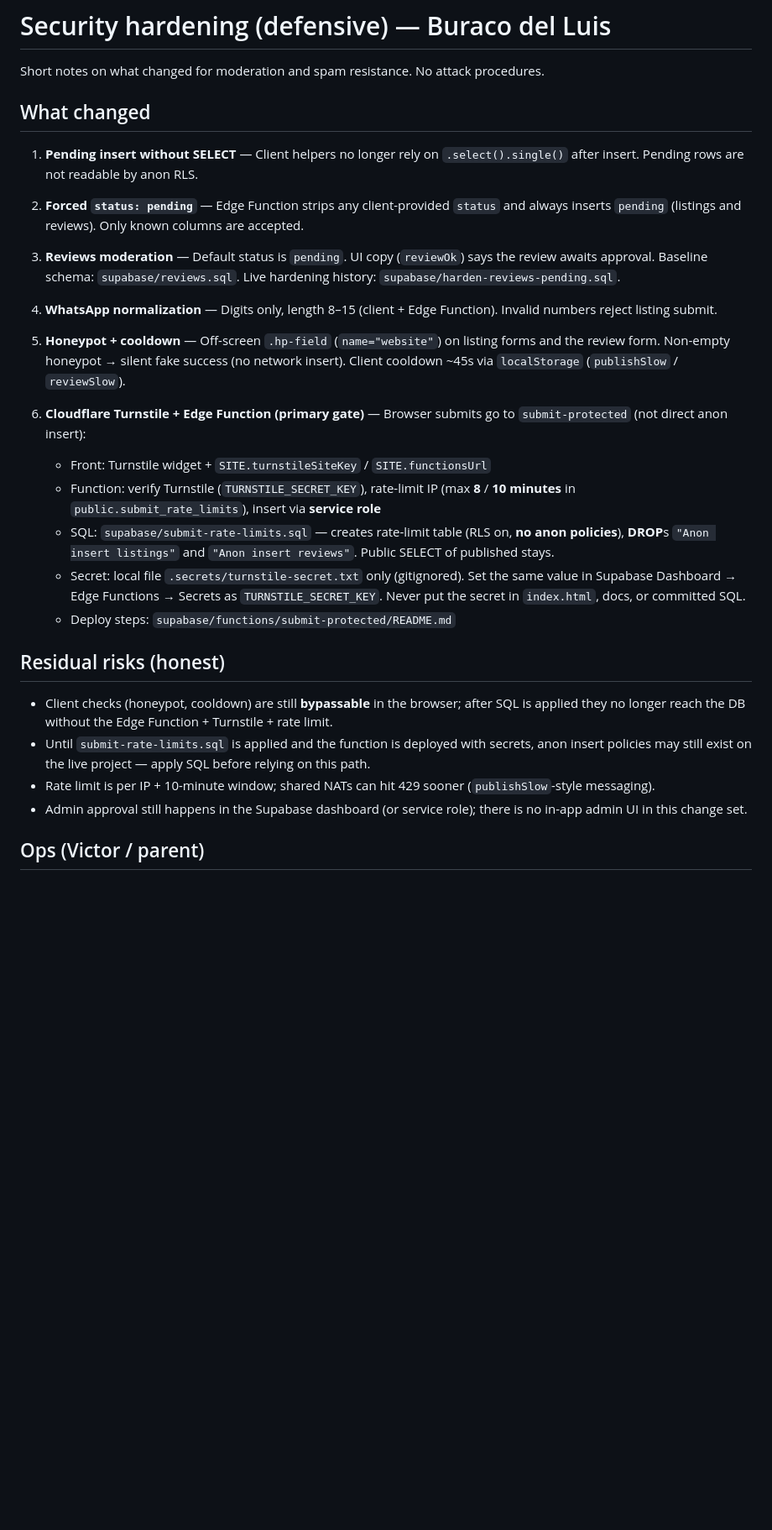
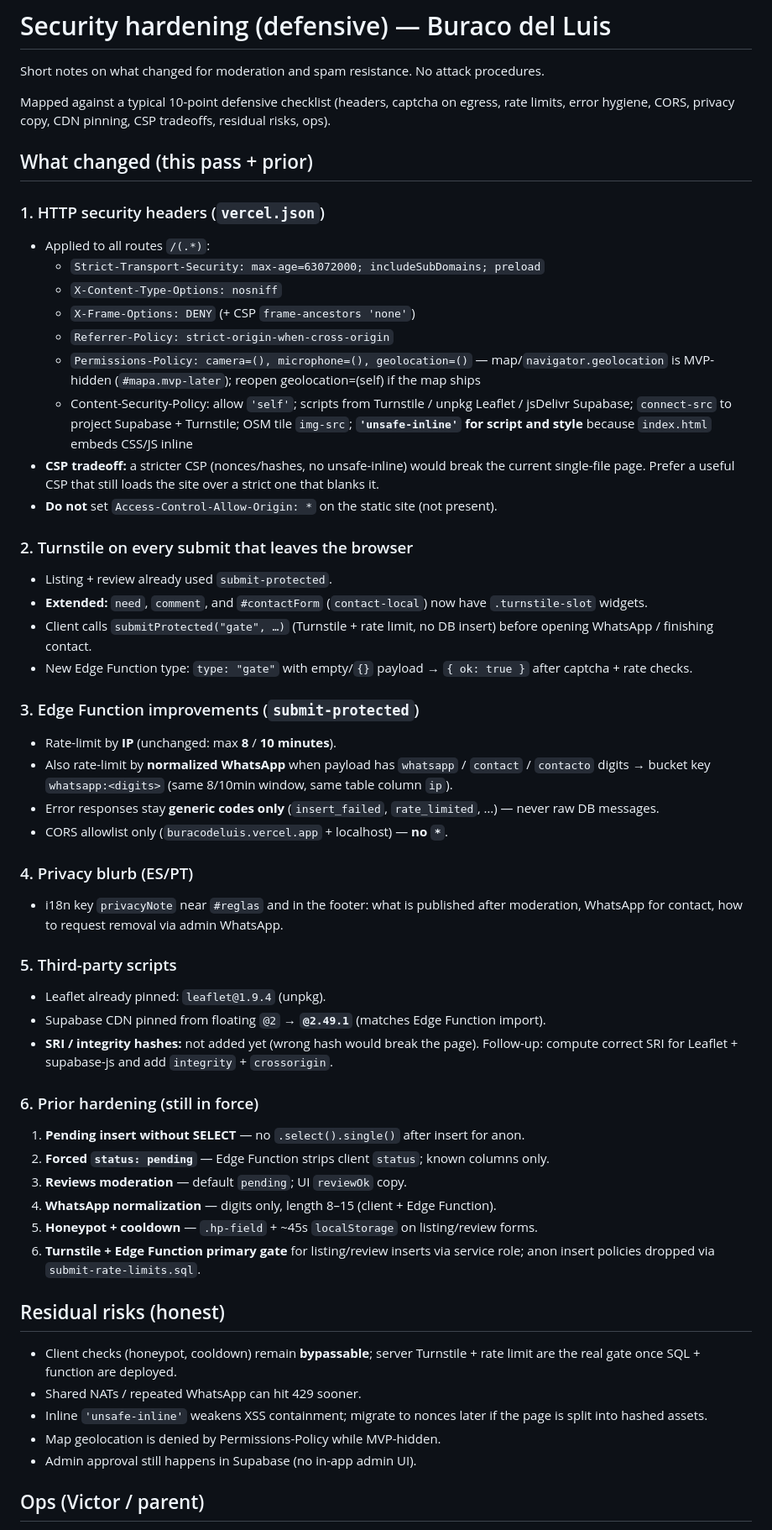
Before and after one commit to VictorV8VME/buracodeluis, a Markdown page: docs/SECURITY-HARDENING.md, the part around one of its changes. Shown at 84% size. Drawn GitHub-style; blank space fills up the shorter version.

Commit message:
Seguridad: headers Vercel, Turnstile en todos los forms, gate+rate WA

```diff
--- a/docs/SECURITY-HARDENING.md
+++ b/docs/SECURITY-HARDENING.md
@@ -2,31 +2,56 @@
 
 Short notes on what changed for moderation and spam resistance. No attack procedures.
 
-## What changed
+Mapped against a typical 10-point defensive checklist (headers, captcha on egress, rate limits, error hygiene, CORS, privacy copy, CDN pinning, CSP tradeoffs, residual risks, ops).
 
-1. **Pending insert without SELECT** — Client helpers no longer rely on `.select().single()` after insert. Pending rows are not readable by anon RLS.
+## What changed (this pass + prior)
 
-2. **Forced `status: pending`** — Edge Function strips any client-provided `status` and always inserts `pending` (listings and reviews). Only known columns are accepted.
+### 1. HTTP security headers (`vercel.json`)
+- Applied to all routes `/(.*)`:
+  - `Strict-Transport-Security: max-age=63072000; includeSubDomains; preload`
+  - `X-Content-Type-Options: nosniff`
+  - `X-Frame-Options: DENY` (+ CSP `frame-ancestors 'none'`)
+  - `Referrer-Policy: strict-origin-when-cross-origin`
+  - `Permissions-Policy: camera=(), microphone=(), geolocation=()` — map/`navigator.geolocation` is MVP-hidden (`#mapa.mvp-later`); reopen geolocation=(self) if the map ships
+  - Content-Security-Policy: allow `'self'`; scripts from Turnstile / unpkg Leaflet / jsDelivr Supabase; `connect-src` to project Supabase + Turnstile; OSM tile `img-src`; **`'unsafe-inline'` for script and style** because `index.html` embeds CSS/JS inline
+- **CSP tradeoff:** a stricter CSP (nonces/hashes, no unsafe-inline) would break the current single-file page. Prefer a useful CSP that still loads the site over a strict one that blanks it.
+- **Do not** set `Access-Control-Allow-Origin: *` on the static site (not present).
 
-3. **Reviews moderation** — Default status is `pending`. UI copy (`reviewOk`) says the review awaits approval. Baseline schema: `supabase/reviews.sql`. Live hardening history: `supabase/harden-reviews-pending.sql`.
+### 2. Turnstile on every submit that leaves the browser
+- Listing + review already used `submit-protected`.
+- **Extended:** `need`, `comment`, and `#contactForm` (`contact-local`) now have `.turnstile-slot` widgets.
+- Client calls `submitProtected("gate", …)` (Turnstile + rate limit, no DB insert) before opening WhatsApp / finishing contact.
+- New Edge Function type: `type: "gate"` with empty/`{}` payload → `{ ok: true }` after captcha + rate checks.
 
-4. **WhatsApp normalization** — Digits only, length 8–15 (client + Edge Function). Invalid numbers reject listing submit.
+### 3. Edge Function improvements (`submit-protected`)
+- Rate-limit by **IP** (unchanged: max **8** / **10 minutes**).
+- Also rate-limit by **normalized WhatsApp** when payload has `whatsapp` / `contact` / `contacto` digits → bucket key `whatsapp:<digits>` (same 8/10min window, same table column `ip`).
+- Error responses stay **generic codes only** (`insert_failed`, `rate_limited`, …) — never raw DB messages.
+- CORS allowlist only (`buracodeluis.vercel.app` + localhost) — **no `*`**.
 
-5. **Honeypot + cooldown** — Off-screen `.hp-field` (`name="website"`) on listing forms and the review form. Non-empty honeypot → silent fake success (no network insert). Client cooldown ~45s via `localStorage` (`publishSlow` / `reviewSlow`).
+### 4. Privacy blurb (ES/PT)
+- i18n key `privacyNote` near `#reglas` and in the footer: what is published after moderation, WhatsApp for contact, how to request removal via admin WhatsApp.
 
-6. **Cloudflare Turnstile + Edge Function (primary gate)** — Browser submits go to `submit-protected` (not direct anon insert):
-   - Front: Turnstile widget + `SITE.turnstileSiteKey` / `SITE.functionsUrl`
-   - Function: verify Turnstile (`TURNSTILE_SECRET_KEY`), rate-limit IP (max **8** / **10 minutes** in `public.submit_rate_limits`), insert via **service role**
-   - SQL: `supabase/submit-rate-limits.sql` — creates rate-limit table (RLS on, **no anon policies**), **DROP**s `"Anon insert listings"` and `"Anon insert reviews"`. Public SELECT of published stays.
-   - Secret: local file `.secrets/turnstile-secret.txt` only (gitignored). Set the same value in Supabase Dashboard → Edge Functions → Secrets as `TURNSTILE_SECRET_KEY`. Never put the secret in `index.html`, docs, or committed SQL.
-   - Deploy steps: `supabase/functions/submit-protected/README.md`
+### 5. Third-party scripts
+- Leaflet already pinned: `leaflet@1.9.4` (unpkg).
+- Supabase CDN pinned from floating `@2` → **`@2.49.1`** (matches Edge Function import).
+- **SRI / integrity hashes:** not added yet (wrong hash would break the page). Follow-up: compute correct SRI for Leaflet + supabase-js and add `integrity` + `crossorigin`.
+
+### 6. Prior hardening (still in force)
+1. **Pending insert without SELECT** — no `.select().single()` after insert for anon.
+2. **Forced `status: pending`** — Edge Function strips client `status`; known columns only.
+3. **Reviews moderation** — default `pending`; UI `reviewOk` copy.
+4. **WhatsApp normalization** — digits only, length 8–15 (client + Edge Function).
+5. **Honeypot + cooldown** — `.hp-field` + ~45s `localStorage` on listing/review forms.
+6. **Turnstile + Edge Function primary gate** for listing/review inserts via service role; anon insert policies dropped via `submit-rate-limits.sql`.
 
 ## Residual risks (honest)
 
-- Client checks (honeypot, cooldown) are still **bypassable** in the browser; after SQL is applied they no longer reach the DB without the Edge Function + Turnstile + rate limit.
-- Until `submit-rate-limits.sql` is applied and the function is deployed with secrets, anon insert policies may still exist on the live project — apply SQL before relying on this path.
-- Rate limit is per IP + 10-minute window; shared NATs can hit 429 sooner (`publishSlow`-style messaging).
-- Admin approval still happens in the Supabase dashboard (or service role); there is no in-app admin UI in this change set.
+- Client checks (honeypot, cooldown) remain **bypassable**; server Turnstile + rate limit are the real gate once SQL + function are deployed.
+- Shared NATs / repeated WhatsApp can hit 429 sooner.
+- Inline `'unsafe-inline'` weakens XSS containment; migrate to nonces later if the page is split into hashed assets.
+- Map geolocation is denied by Permissions-Policy while MVP-hidden.
+- Admin approval still happens in Supabase (no in-app admin UI).
 
 ## Ops (Victor / parent)
 
```
Also changed, not shown: other parts of docs/SECURITY-HARDENING.md (+6 -5 lines).
